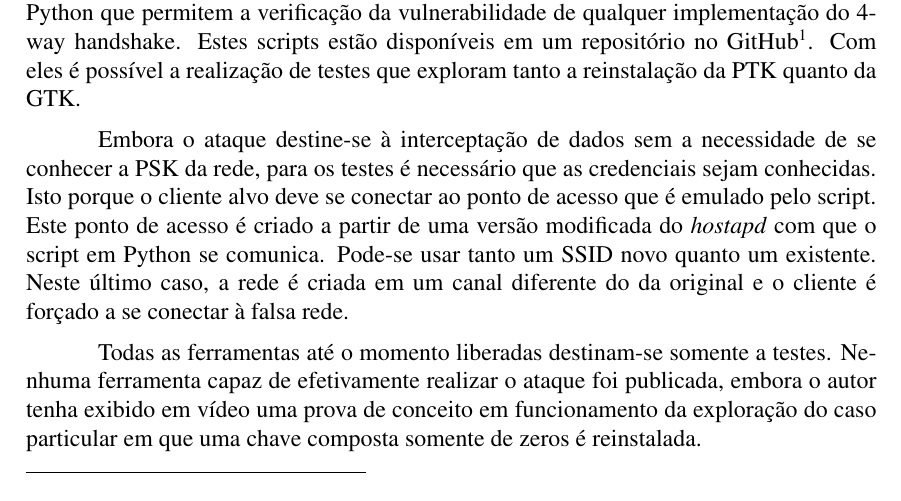
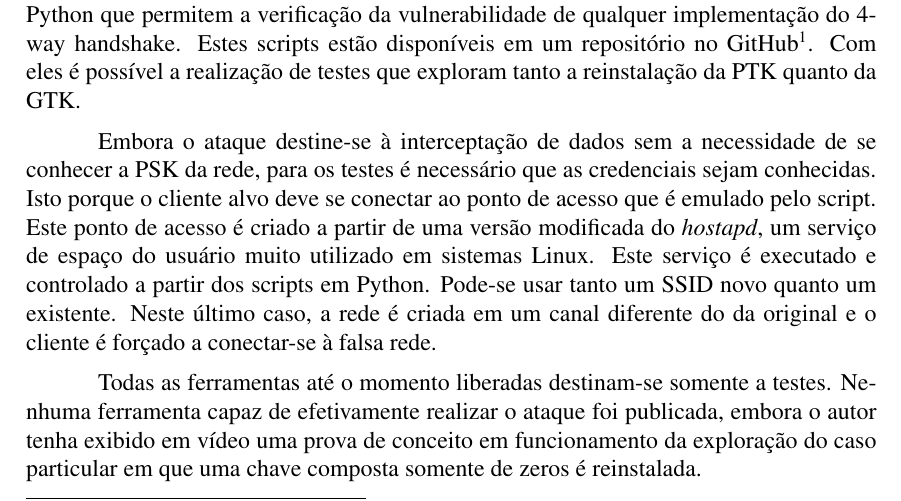
Before and after one commit to lipegemmal/Krack_Attack_Report, a LaTeX paper (sbc-template.tex): part of page 2 of 3, cut so that both start at the same text. Compiled offline with pdfLaTeX.

Commit message:
Ajustes em Ferramentas

```diff
--- a/sbc-template.tex
+++ b/sbc-template.tex
@@ -57,7 +57,7 @@ O cliente Wi-Fi e o ponto de acesso enviam mensagens um ao outro, que só podem
 \subsection{Ferramenta}
 O autor do ataque publicou um conjunto de scripts desenvolvidos na linguagem Python que permitem a verificação da vulnerabilidade de qualquer implementação do 4-way handshake. Estes scripts estão disponíveis em um repositório no GitHub\footnote{https://github.com/vanhoefm/krackattacks-scripts}. Com eles é possível a realização de testes que exploram tanto a reinstalação da PTK quanto da GTK.
 
-Embora o ataque destine-se à interceptação de dados sem a necessidade de se conhecer a PSK da rede, para os testes é necessário que as credenciais sejam conhecidas. Isto porque o cliente alvo deve se conectar ao ponto de acesso que é emulado pelo script. Este ponto de acesso é criado a partir de uma versão modificada do \textit{hostapd} com que o script em Python se comunica. Pode-se usar tanto um SSID novo quanto um existente. Neste último caso, a rede é criada em um canal diferente do da original e o cliente é forçado a se conectar à falsa rede.
+Embora o ataque destine-se à interceptação de dados sem a necessidade de se conhecer a PSK da rede, para os testes é necessário que as credenciais sejam conhecidas. Isto porque o cliente alvo deve se conectar ao ponto de acesso que é emulado pelo script. Este ponto de acesso é criado a partir de uma versão modificada do \textit{hostapd}, um serviço de espaço do usuário muito utilizado em sistemas Linux. Este serviço é executado e controlado a partir dos scripts em Python. Pode-se usar tanto um SSID novo quanto um existente. Neste último caso, a rede é criada em um canal diferente do da original e o cliente é forçado a conectar-se à falsa rede.
 
 Todas as ferramentas até o momento liberadas destinam-se somente a testes. Nenhuma ferramenta capaz de efetivamente realizar o ataque foi publicada, embora o autor tenha exibido em vídeo uma prova de conceito em funcionamento da exploração do caso particular em que uma chave composta somente de zeros é reinstalada.
 
```
